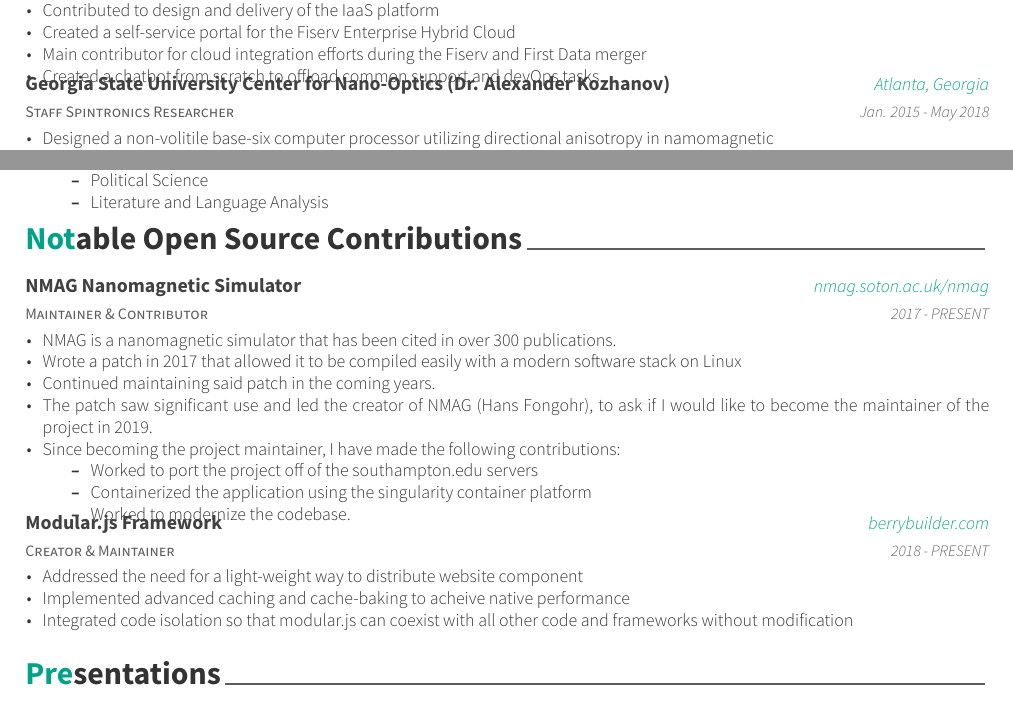
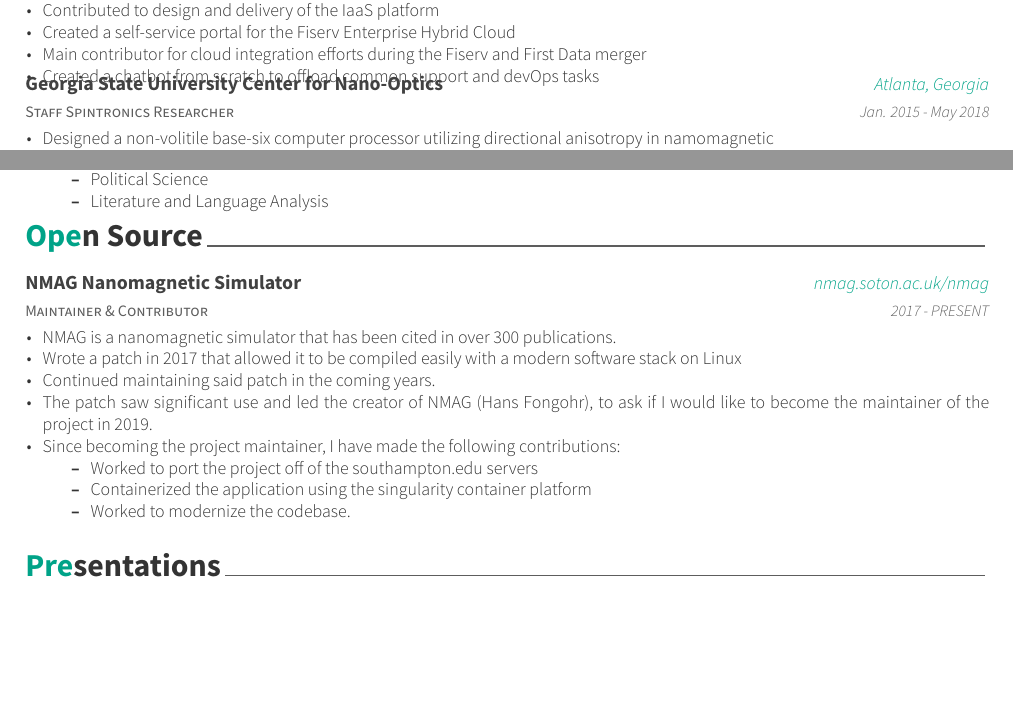
Before and after one commit to mhanberry1/resume, a LaTeX CV (simplified_resume.tex, which reads cv-sections/open-source.tex, cv-sections/simplified-experience.tex): two parts of pages 1 and 2 of 2, joined at a grey line, cut so that both start at the same text, the shorter picture padded with empty space. Compiled offline with XeLaTeX.

Commit message:
remove alex's name

```diff
--- a/cv-sections/open-source.tex
+++ b/cv-sections/open-source.tex
@@ -2,7 +2,7 @@
 %	SECTION TITLE
 %----------------------------------------------------------------------------------------
 
-\cvsection{Notable Open Source Contributions}
+\cvsection{Open Source}
 
 %----------------------------------------------------------------------------------------
 %	SECTION CONTENT
@@ -34,19 +34,4 @@
 
 %------------------------------------------------
 
-\cventry
-{Creator \& Maintainer} % Role
-{Modular.js Framework} % Project
-{berrybuilder.com} % Homepage
-{2018 - PRESENT} % Date(s)
-{ % Description(s)
-\begin{cvitems}
-\item {Addressed the need for a light-weight way to distribute website component}
-\item {Implemented advanced caching and cache-baking to acheive native performance}
-\item {Integrated code isolation so that modular.js can coexist with all other code and frameworks without modification}
-\end{cvitems}
-}
-
-%------------------------------------------------
-
 \end{cventries}
--- a/cv-sections/simplified-experience.tex
+++ b/cv-sections/simplified-experience.tex
@@ -89,7 +89,7 @@
 
 \cventry
 {Staff Spintronics Researcher} % Job title
-{Georgia State University Center for Nano-Optics (Dr. Alexander Kozhanov)} % Organization
+{Georgia State University Center for Nano-Optics} % Organization
 {Atlanta, Georgia} % Location
 {Jan. 2015 - May 2018} % Date(s)
 { % Description(s) of tasks/responsibilities
```
Also changed, not shown: cv-sections/experience.tex (+1 -1 lines), simplified_resume.tex (+1 -0 lines), cloud_resume.pdf, research_resume.pdf, resume_cv.pdf, simplified_resume.pdf.
